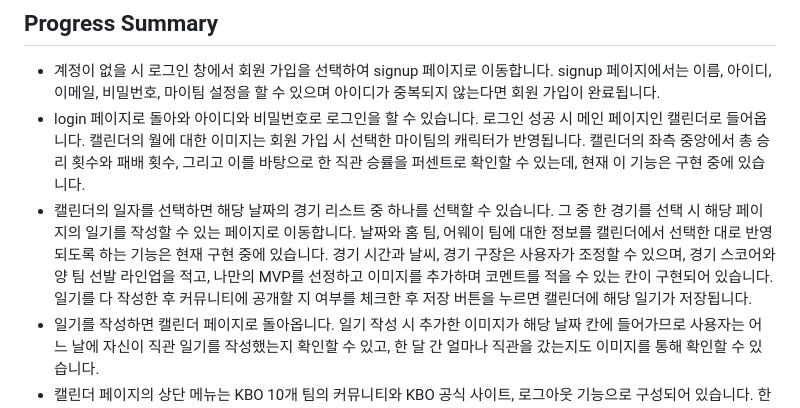
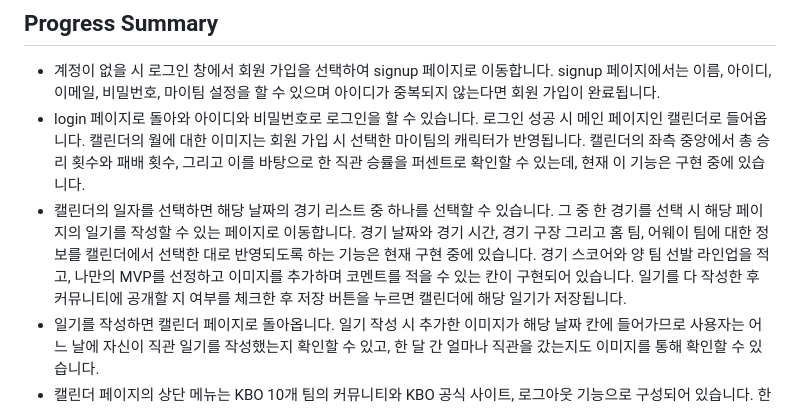
Before and after one commit to jangsh7/YYJ, a Markdown page: PROGRESS.md, the part around the change. GitHub-like rendering.

```diff
--- a/PROGRESS.md
+++ b/PROGRESS.md
@@ -3,7 +3,7 @@
 ## Progress Summary
 * 계정이 없을 시 로그인 창에서 회원 가입을 선택하여 signup 페이지로 이동합니다. signup 페이지에서는 이름, 아이디, 이메일, 비밀번호, 마이팀 설정을 할 수 있으며 아이디가 중복되지 않는다면 회원 가입이 완료됩니다.
 * login 페이지로 돌아와 아이디와 비밀번호로 로그인을 할 수 있습니다. 로그인 성공 시 메인 페이지인 캘린더로 들어옵니다. 캘린더의 월에 대한 이미지는 회원 가입 시 선택한 마이팀의 캐릭터가 반영됩니다. 캘린더의 좌측 중앙에서 총 승리 횟수와 패배 횟수, 그리고 이를 바탕으로 한 직관 승률을 퍼센트로 확인할 수 있는데, 현재 이 기능은 구현 중에 있습니다.
-* 캘린더의 일자를 선택하면 해당 날짜의 경기 리스트 중 하나를 선택할 수 있습니다. 그 중 한 경기를 선택 시 해당 페이지의 일기를 작성할 수 있는 페이지로 이동합니다. 날짜와 홈 팀, 어웨이 팀에 대한 정보를 캘린더에서 선택한 대로 반영되도록 하는 기능은 현재 구현 중에 있습니다. 경기 시간과 날씨, 경기 구장은 사용자가 조정할 수 있으며, 경기 스코어와 양 팀 선발 라인업을 적고, 나만의 MVP를 선정하고 이미지를 추가하며 코멘트를 적을 수 있는 칸이 구현되어 있습니다. 일기를 다 작성한 후 커뮤니티에 공개할 지 여부를 체크한 후 저장 버튼을 누르면 캘린더에 해당 일기가 저장됩니다.
+* 캘린더의 일자를 선택하면 해당 날짜의 경기 리스트 중 하나를 선택할 수 있습니다. 그 중 한 경기를 선택 시 해당 페이지의 일기를 작성할 수 있는 페이지로 이동합니다. 경기 날짜와 경기 시간, 경기 구장 그리고 홈 팀, 어웨이 팀에 대한 정보를 캘린더에서 선택한 대로 반영되도록 하는 기능은 현재 구현 중에 있습니다. 경기 스코어와 양 팀 선발 라인업을 적고, 나만의 MVP를 선정하고 이미지를 추가하며 코멘트를 적을 수 있는 칸이 구현되어 있습니다. 일기를 다 작성한 후 커뮤니티에 공개할 지 여부를 체크한 후 저장 버튼을 누르면 캘린더에 해당 일기가 저장됩니다.
 * 일기를 작성하면 캘린더 페이지로 돌아옵니다. 일기 작성 시 추가한 이미지가 해당 날짜 칸에 들어가므로 사용자는 어느 날에 자신이 직관 일기를 작성했는지 확인할 수 있고, 한 달 간 얼마나 직관을 갔는지도 이미지를 통해 확인할 수 있습니다.
 * 캘린더 페이지의 상단 메뉴는 KBO 10개 팀의 커뮤니티와 KBO 공식 사이트, 로그아웃 기능으로 구성되어 있습니다. 한 팀의 커뮤니티를 선택하면, 해당 구단 소개, 최근 우승 기록을 소개되어 있는 커뮤니티 페이지로 넘어갑니다. 이 커뮤니티에서 공개로 업로드된 해당 구단 팀의 일기들을 확인할 수 있습니다. 현재 커뮤니티 페이지는 구현 중에 있습니다.
 * 각 페이지 간의 DB 연동, 일기 데이터 저장 등은 현재 구현 중에 있습니다.
```
